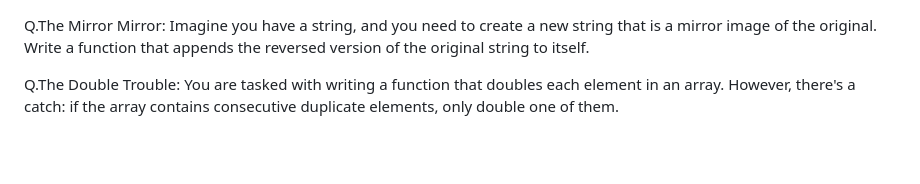
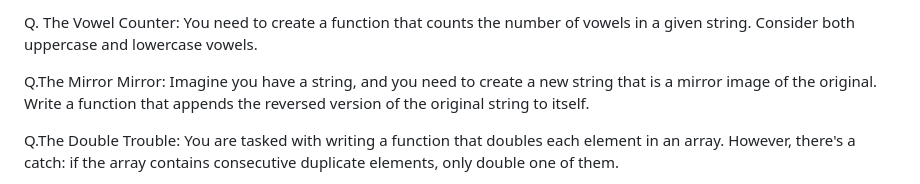
Before and after one commit to Rahul-kumar-modi/Questions_and_its_Answers, a Markdown page: README.md, the part around the change. Rendered like a GitHub page; blank space fills up the shorter version.

```diff
--- a/README.md
+++ b/README.md
@@ -1,3 +1,6 @@
+Q. The Vowel Counter:
+   You need to create a function that counts the number of vowels in a given string. Consider both uppercase and lowercase vowels.
+
 Q.The Mirror Mirror:
    Imagine you have a string, and you need to create a new string that is a mirror image of the original. Write a function that appends the reversed version of the original string to itself.
 
```
